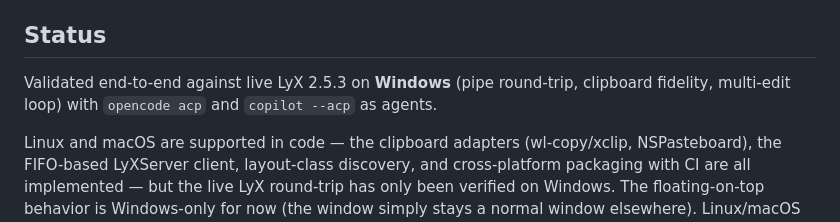
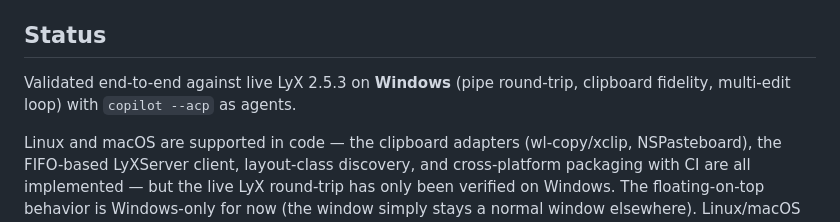
Before and after one commit to guzmandrade-dev/lyx-acp-assist, a Markdown page: apps/lyx/README.md, the part around the change. Drawn GitHub-style.

Commit message:
docs: drop opencode from validation status line

```diff
--- a/apps/lyx/README.md
+++ b/apps/lyx/README.md
@@ -160,8 +160,7 @@ restart replay) lives in the workspace package
 ## Status
 
 Validated end-to-end against live LyX 2.5.3 on **Windows** (pipe round-trip,
-clipboard fidelity, multi-edit loop) with `opencode acp` and `copilot --acp`
-as agents.
+clipboard fidelity, multi-edit loop) with `copilot --acp` as agents.
 
 Linux and macOS are supported in code — the clipboard adapters (wl-copy/xclip,
 NSPasteboard), the FIFO-based LyXServer client, layout-class discovery, and
```
